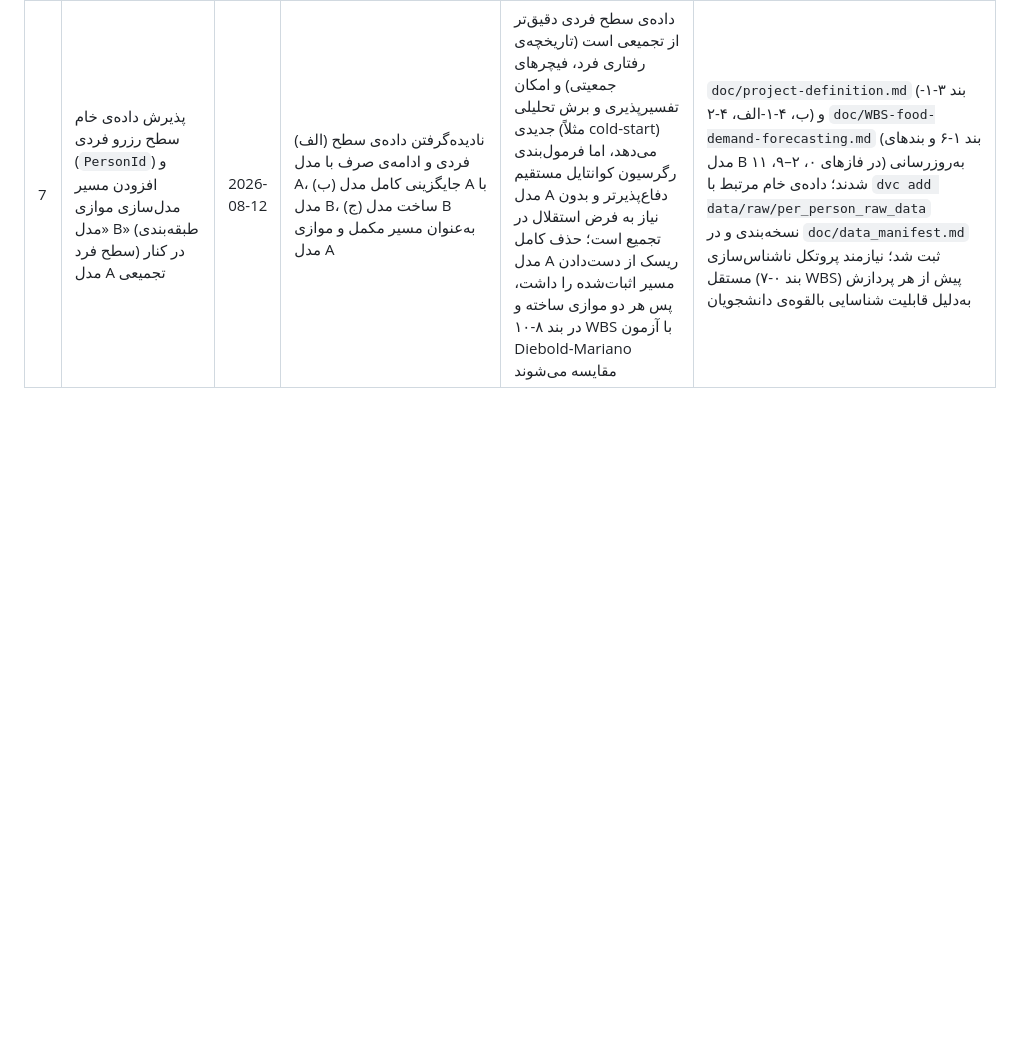
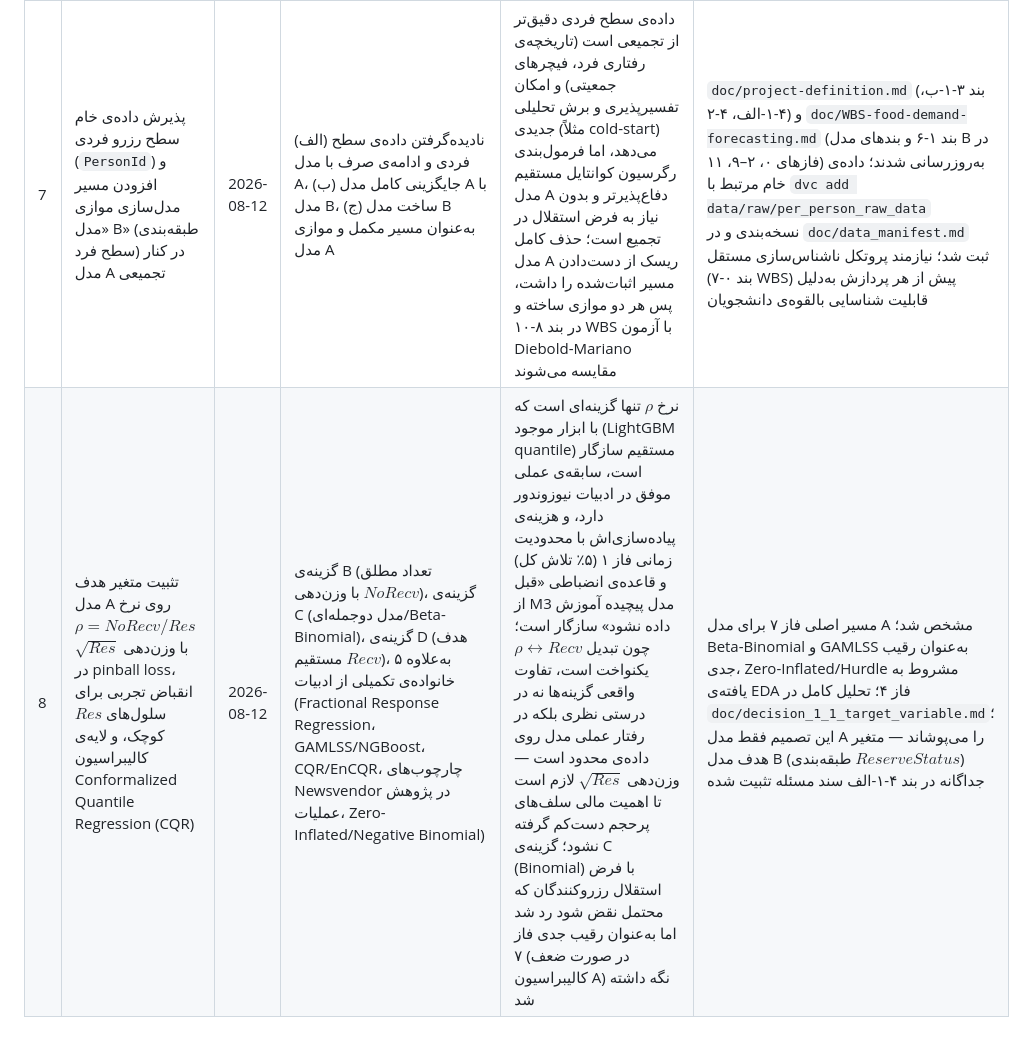
Before and after one commit to mvajhi/Undergraduate-Project, a Markdown page: doc/decision_log.md, the part around the change. Rendered like a GitHub page; blank space fills up the shorter version.

```diff
--- a/doc/decision_log.md
+++ b/doc/decision_log.md
@@ -11,3 +11,4 @@
 | 5 | افزودن MLflow MCP server (`mlflow-mcp`, PyPI) به زیرساخت | 2026-08-11 | بدون MCP (فقط CLI/UI دستی MLflow)، نوشتن ابزار داخلی سفارشی، استفاده از `mlflow-mcp` موجود | بسته‌ی آماده و تست‌شده‌ای است که ابزارهای جست‌وجو/مقایسه‌ی experiment و run را مستقیماً به‌صورت MCP tool در اختیار عامل (Claude) می‌گذارد؛ نوشتن ابزار داخلی معادل، کار تکراری و بدون ارزش افزوده بود | `.mcp.json` در ریشه‌ی پروژه سرور را با `MLFLOW_TRACKING_URI=mlruns` راه‌اندازی می‌کند؛ در فازهای بعدی (به‌خصوص فاز ۷) مقایسه‌ی run ها باید از طریق این ابزارها انجام شود، نه اسکریپت pandas دستی |
 | 6 | منبع تقویم آموزشی: PDF مصوب معاونت آموزشی دانشگاه تهران (نه استخراج HTML/کراول سایت آموزش) | 2026-08-11 | کراول صفحه‌ی سایت آموزش دانشگاه (شکننده در برابر تغییر قالب سایت، بدون سند مرجع رسمی)، PDF مصوب دانلود‌شده از سایت معاونت آموزشی | PDF نسخه‌ی رسمی و امضاءشده‌ی تقویم است — قابل‌استناد در گزارش و پایدار در برابر تغییر بعدی سایت؛ استخراج تاریخ‌ها از آن دستی/نیمه‌دستی و یک‌باره است، پس نیازی به کراولر پایا نیست | فایل `data/raw/UT_calender_1402_1043.pdf` (نیمسال اول ۱۴۰۲-۱۴۰۳، کلیه مقاطع) منبع استخراج فیچرهای بند ۲-۲-۴ WBS (شروع/پایان ترم، میان‌ترم، حذف‌واضافه، امتحانات) خواهد بود؛ استخراج جدول تاریخ‌ها از PDF باید در `src/` و قابل‌بازتولید باشد، نه فقط دستی در نوت‌بوک |
 | 7 | پذیرش داده‌ی خام سطح رزرو فردی (`PersonId`) و افزودن مسیر مدل‌سازی موازی «مدل B» (طبقه‌بندی سطح فرد) در کنار مدل A تجمیعی | 2026-08-12 | (الف) نادیده‌گرفتن داده‌ی سطح فردی و ادامه‌ی صرف با مدل A، (ب) جایگزینی کامل مدل A با مدل B، (ج) ساخت مدل B به‌عنوان مسیر مکمل و موازی مدل A | داده‌ی سطح فردی دقیق‌تر از تجمیعی است (تاریخچه‌ی رفتاری فرد، فیچرهای جمعیتی) و امکان تفسیرپذیری و برش تحلیلی جدیدی (مثلاً cold-start) می‌دهد، اما فرمول‌بندی رگرسیون کوانتایل مستقیم مدل A دفاع‌پذیرتر و بدون نیاز به فرض استقلال در تجمیع است؛ حذف کامل مدل A ریسک از دست‌دادن مسیر اثبات‌شده را داشت، پس هر دو موازی ساخته و در بند ۸-۱۰ WBS با آزمون Diebold-Mariano مقایسه می‌شوند | `doc/project-definition.md` (بند ۳-۱-ب، ۴-۱-الف، ۴-۲) و `doc/WBS-food-demand-forecasting.md` (بند ۱-۶ و بندهای مدل B در فازهای ۰، ۲–۹، ۱۱) به‌روزرسانی شدند؛ داده‌ی خام مرتبط با `dvc add data/raw/per_person_raw_data` نسخه‌بندی و در `doc/data_manifest.md` ثبت شد؛ نیازمند پروتکل ناشناس‌سازی مستقل (بند ۰-۷ WBS) پیش از هر پردازش به‌دلیل قابلیت شناسایی بالقوه‌ی دانشجویان |
+| 8 | تثبیت متغیر هدف مدل A روی نرخ $\rho=NoRecv/Res$ با وزن‌دهی $\sqrt{Res}$ در pinball loss، انقباض تجربی برای سلول‌های $Res$ کوچک، و لایه‌ی کالیبراسیون Conformalized Quantile Regression (CQR) | 2026-08-12 | گزینه‌ی B (تعداد مطلق $NoRecv$ با وزن‌دهی)، گزینه‌ی C (مدل دوجمله‌ای/Beta-Binomial)، گزینه‌ی D (هدف مستقیم $Recv$)، به‌علاوه ۵ خانواده‌ی تکمیلی از ادبیات (Fractional Response Regression، GAMLSS/NGBoost، CQR/EnCQR، چارچوب‌های Newsvendor در پژوهش عملیات، Zero-Inflated/Negative Binomial) | نرخ $\rho$ تنها گزینه‌ای است که با ابزار موجود (LightGBM quantile) مستقیم سازگار است، سابقه‌ی عملی موفق در ادبیات نیوزوندور دارد، و هزینه‌ی پیاده‌سازی‌اش با محدودیت زمانی فاز ۱ (۵٪ تلاش کل) و قاعده‌ی انضباطی «قبل از M3 مدل پیچیده آموزش داده نشود» سازگار است؛ چون تبدیل $\rho\leftrightarrow Recv$ یکنواخت است، تفاوت واقعی گزینه‌ها نه در درستی نظری بلکه در رفتار عملی مدل روی داده‌ی محدود است — وزن‌دهی $\sqrt{Res}$ لازم است تا اهمیت مالی سلف‌های پرحجم دست‌کم گرفته نشود؛ گزینه‌ی C (Binomial) با فرض استقلال رزروکنندگان که محتمل نقض شود رد شد اما به‌عنوان رقیب جدی فاز ۷ (در صورت ضعف کالیبراسیون A) نگه داشته شد | مسیر اصلی فاز ۷ برای مدل A مشخص شد؛ Beta-Binomial و GAMLSS به‌عنوان رقیب جدی، Zero-Inflated/Hurdle مشروط به یافته‌ی EDA فاز ۴؛ تحلیل کامل در `doc/decision_1_1_target_variable.md`؛ این تصمیم فقط مدل A را می‌پوشاند — متغیر هدف مدل B (طبقه‌بندی $ReserveStatus$) جداگانه در بند ۴-۱-الف سند مسئله تثبیت شده |
```
Also changed, not shown: doc/WBS-food-demand-forecasting.md (+1 -1 lines), doc/decision_1_1_target_variable.md (added, +173 -0 lines).
